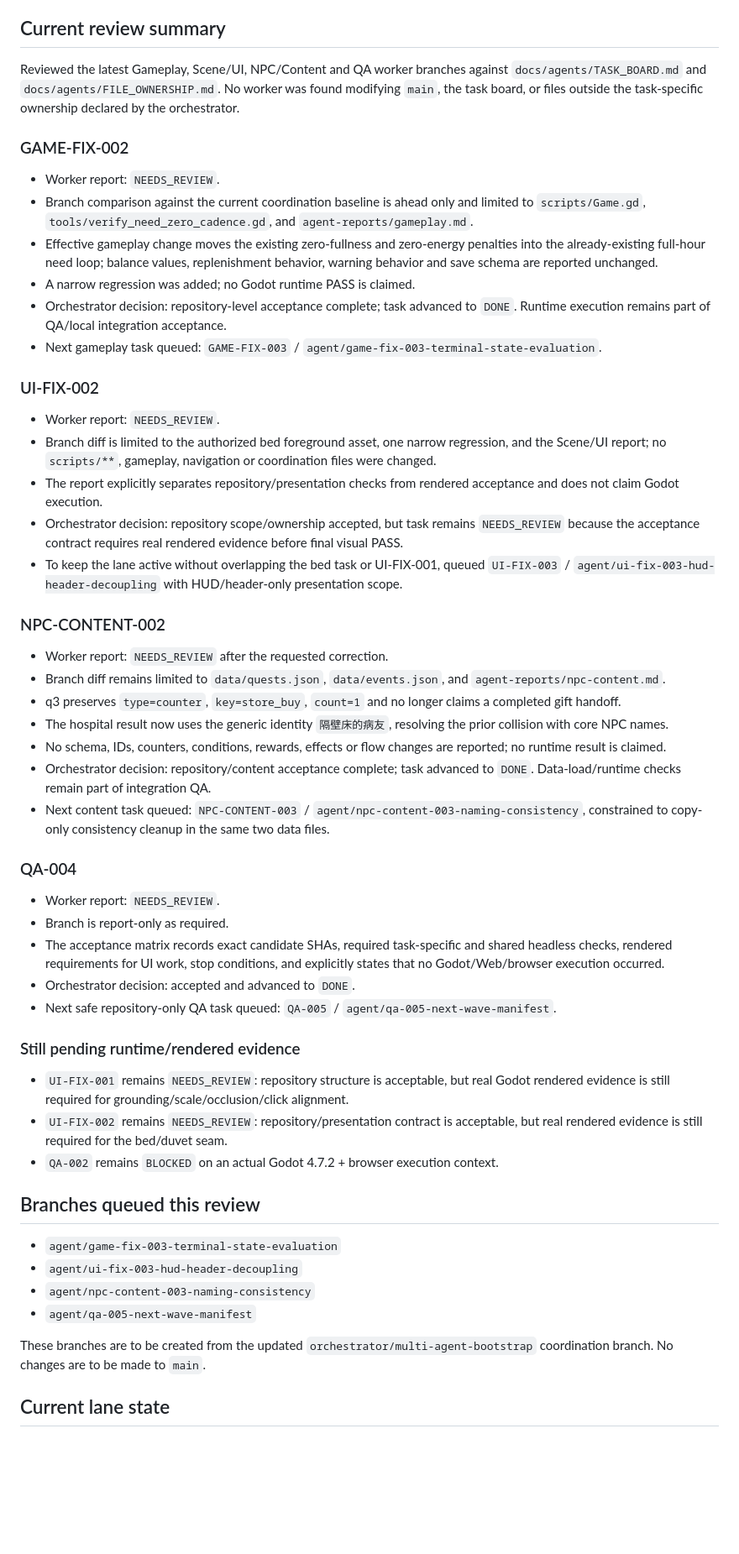
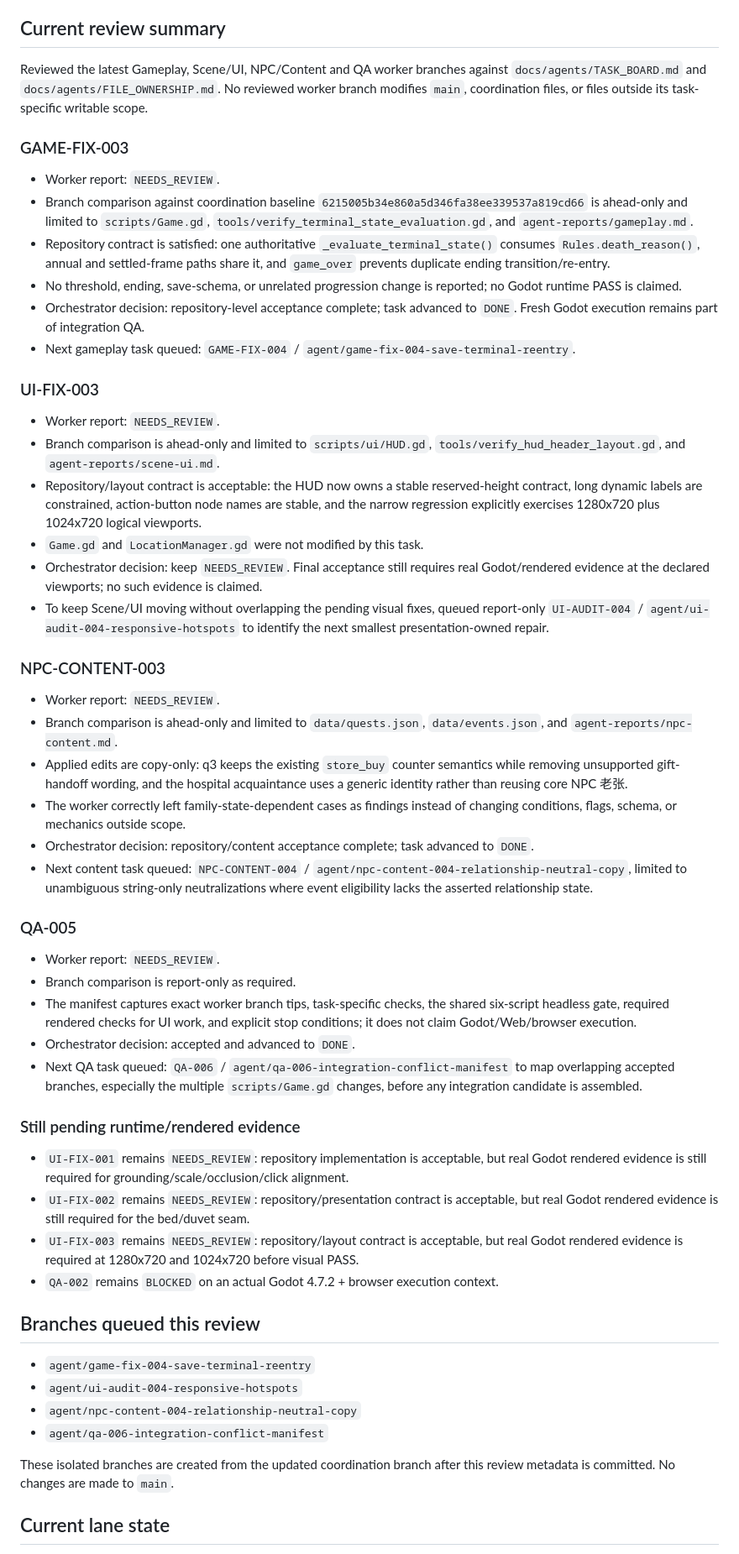
Before and after one commit to weiweng17/citylife-game, a Markdown page: agent-reports/orchestrator.md, the part around one of its changes. Shown at 84% size. Drawn GitHub-style; blank space fills up the shorter version.

Commit message:
orchestrator: record review decisions and next lane tasks

```diff
--- a/agent-reports/orchestrator.md
+++ b/agent-reports/orchestrator.md
@@ -7,50 +7,51 @@
 - Status: DONE / ACTIVE COORDINATION
 
 ## Current review summary
-Reviewed the latest Gameplay, Scene/UI, NPC/Content and QA worker branches against `docs/agents/TASK_BOARD.md` and `docs/agents/FILE_OWNERSHIP.md`. No worker was found modifying `main`, the task board, or files outside the task-specific ownership declared by the orchestrator.
+Reviewed the latest Gameplay, Scene/UI, NPC/Content and QA worker branches against `docs/agents/TASK_BOARD.md` and `docs/agents/FILE_OWNERSHIP.md`. No reviewed worker branch modifies `main`, coordination files, or files outside its task-specific writable scope.
 
-### GAME-FIX-002
+### GAME-FIX-003
 - Worker report: `NEEDS_REVIEW`.
-- Branch comparison against the current coordination baseline is ahead only and limited to `scripts/Game.gd`, `tools/verify_need_zero_cadence.gd`, and `agent-reports/gameplay.md`.
-- Effective gameplay change moves the existing zero-fullness and zero-energy penalties into the already-existing full-hour need loop; balance values, replenishment behavior, warning behavior and save schema are reported unchanged.
-- A narrow regression was added; no Godot runtime PASS is claimed.
-- Orchestrator decision: repository-level acceptance complete; task advanced to `DONE`. Runtime execution remains part of QA/local integration acceptance.
-- Next gameplay task queued: `GAME-FIX-003` / `agent/game-fix-003-terminal-state-evaluation`.
+- Branch comparison against coordination baseline `6215005b34e860a5d346fa38ee339537a819cd66` is ahead-only and limited to `scripts/Game.gd`, `tools/verify_terminal_state_evaluation.gd`, and `agent-reports/gameplay.md`.
+- Repository contract is satisfied: one authoritative `_evaluate_terminal_state()` consumes `Rules.death_reason()`, annual and settled-frame paths share it, and `game_over` prevents duplicate ending transition/re-entry.
+- No threshold, ending, save-schema, or unrelated progression change is reported; no Godot runtime PASS is claimed.
+- Orchestrator decision: repository-level acceptance complete; task advanced to `DONE`. Fresh Godot execution remains part of integration QA.
+- Next gameplay task queued: `GAME-FIX-004` / `agent/game-fix-004-save-terminal-reentry`.
 
-### UI-FIX-002
+### UI-FIX-003
 - Worker report: `NEEDS_REVIEW`.
-- Branch diff is limited to the authorized bed foreground asset, one narrow regression, and the Scene/UI report; no `scripts/**`, gameplay, navigation or coordination files were changed.
-- The report explicitly separates repository/presentation checks from rendered acceptance and does not claim Godot execution.
-- Orchestrator decision: repository scope/ownership accepted, but task remains `NEEDS_REVIEW` because the acceptance contract requires real rendered evidence before final visual PASS.
-- To keep the lane active without overlapping the bed task or UI-FIX-001, queued `UI-FIX-003` / `agent/ui-fix-003-hud-header-decoupling` with HUD/header-only presentation scope.
+- Branch comparison is ahead-only and limited to `scripts/ui/HUD.gd`, `tools/verify_hud_header_layout.gd`, and `agent-reports/scene-ui.md`.
+- Repository/layout contract is acceptable: the HUD now owns a stable reserved-height contract, long dynamic labels are constrained, action-button node names are stable, and the narrow regression explicitly exercises 1280x720 plus 1024x720 logical viewports.
+- `Game.gd` and `LocationManager.gd` were not modified by this task.
+- Orchestrator decision: keep `NEEDS_REVIEW`. Final acceptance still requires real Godot/rendered evidence at the declared viewports; no such evidence is claimed.
+- To keep Scene/UI moving without overlapping the pending visual fixes, queued report-only `UI-AUDIT-004` / `agent/ui-audit-004-responsive-hotspots` to identify the next smallest presentation-owned repair.
 
-### NPC-CONTENT-002
-- Worker report: `NEEDS_REVIEW` after the requested correction.
-- Branch diff remains limited to `data/quests.json`, `data/events.json`, and `agent-reports/npc-content.md`.
-- q3 preserves `type=counter`, `key=store_buy`, `count=1` and no longer claims a completed gift handoff.
-- The hospital result now uses the generic identity `隔壁床的病友`, resolving the prior collision with core NPC names.
-- No schema, IDs, counters, conditions, rewards, effects or flow changes are reported; no runtime result is claimed.
-- Orchestrator decision: repository/content acceptance complete; task advanced to `DONE`. Data-load/runtime checks remain part of integration QA.
-- Next content task queued: `NPC-CONTENT-003` / `agent/npc-content-003-naming-consistency`, constrained to copy-only consistency cleanup in the same two data files.
+### NPC-CONTENT-003
+- Worker report: `NEEDS_REVIEW`.
+- Branch comparison is ahead-only and limited to `data/quests.json`, `data/events.json`, and `agent-reports/npc-content.md`.
+- Applied edits are copy-only: q3 keeps the existing `store_buy` counter semantics while removing unsupported gift-handoff wording, and the hospital acquaintance uses a generic identity rather than reusing core NPC 老张.
+- The worker correctly left family-state-dependent cases as findings instead of changing conditions, flags, schema, or mechanics outside scope.
+- Orchestrator decision: repository/content acceptance complete; task advanced to `DONE`.
+- Next content task queued: `NPC-CONTENT-004` / `agent/npc-content-004-relationship-neutral-copy`, limited to unambiguous string-only neutralizations where event eligibility lacks the asserted relationship state.
 
-### QA-004
+### QA-005
 - Worker report: `NEEDS_REVIEW`.
-- Branch is report-only as required.
-- The acceptance matrix records exact candidate SHAs, required task-specific and shared headless checks, rendered requirements for UI work, stop conditions, and explicitly states that no Godot/Web/browser execution occurred.
+- Branch comparison is report-only as required.
+- The manifest captures exact worker branch tips, task-specific checks, the shared six-script headless gate, required rendered checks for UI work, and explicit stop conditions; it does not claim Godot/Web/browser execution.
 - Orchestrator decision: accepted and advanced to `DONE`.
-- Next safe repository-only QA task queued: `QA-005` / `agent/qa-005-next-wave-manifest`.
+- Next QA task queued: `QA-006` / `agent/qa-006-integration-conflict-manifest` to map overlapping accepted branches, especially the multiple `scripts/Game.gd` changes, before any integration candidate is assembled.
 
 ### Still pending runtime/rendered evidence
-- `UI-FIX-001` remains `NEEDS_REVIEW`: repository structure is acceptable, but real Godot rendered evidence is still required for grounding/scale/occlusion/click alignment.
-- `UI-FIX-002` remains `NEEDS_REVIEW`: repository/presentation contract is acceptable, but real rendered evidence is still required for the bed/duvet seam.
+- `UI-FIX-001` remains `NEEDS_REVIEW`: repository implementation is acceptable, but real Godot rendered evidence is still required for grounding/scale/occlusion/click alignment.
+- `UI-FIX-002` remains `NEEDS_REVIEW`: repository/presentation contract is acceptable, but real Godot rendered evidence is still required for the bed/duvet seam.
+- `UI-FIX-003` remains `NEEDS_REVIEW`: repository/layout contract is acceptable, but real Godot rendered evidence is required at 1280x720 and 1024x720 before visual PASS.
 - `QA-002` remains `BLOCKED` on an actual Godot 4.7.2 + browser execution context.
 
 ## Branches queued this review
-- `agent/game-fix-003-terminal-state-evaluation`
-- `agent/ui-fix-003-hud-header-decoupling`
-- `agent/npc-content-003-naming-consistency`
-- `agent/qa-005-next-wave-manifest`
+- `agent/game-fix-004-save-terminal-reentry`
+- `agent/ui-audit-004-responsive-hotspots`
+- `agent/npc-content-004-relationship-neutral-copy`
+- `agent/qa-006-integration-conflict-manifest`
 
-These branches are to be created from the updated `orchestrator/multi-agent-bootstrap` coordination branch. No changes are to be made to `main`.
+These isolated branches are created from the updated coordination branch after this review metadata is committed. No changes are made to `main`.
 
 ## Current lane state
```
Also changed, not shown: other parts of agent-reports/orchestrator.md (+12 -7 lines).
